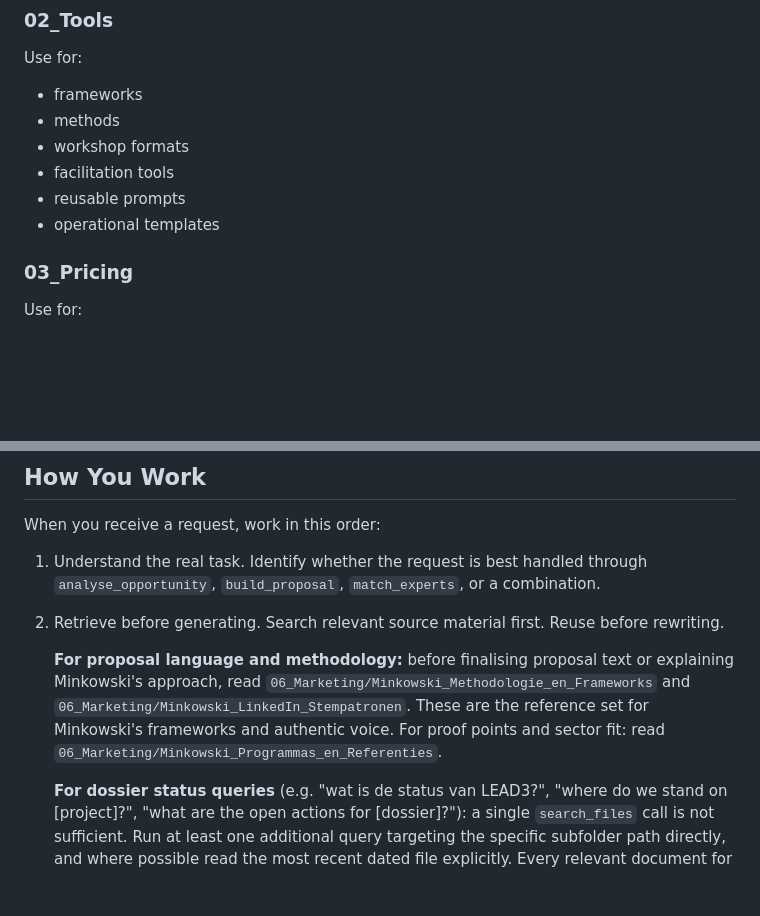
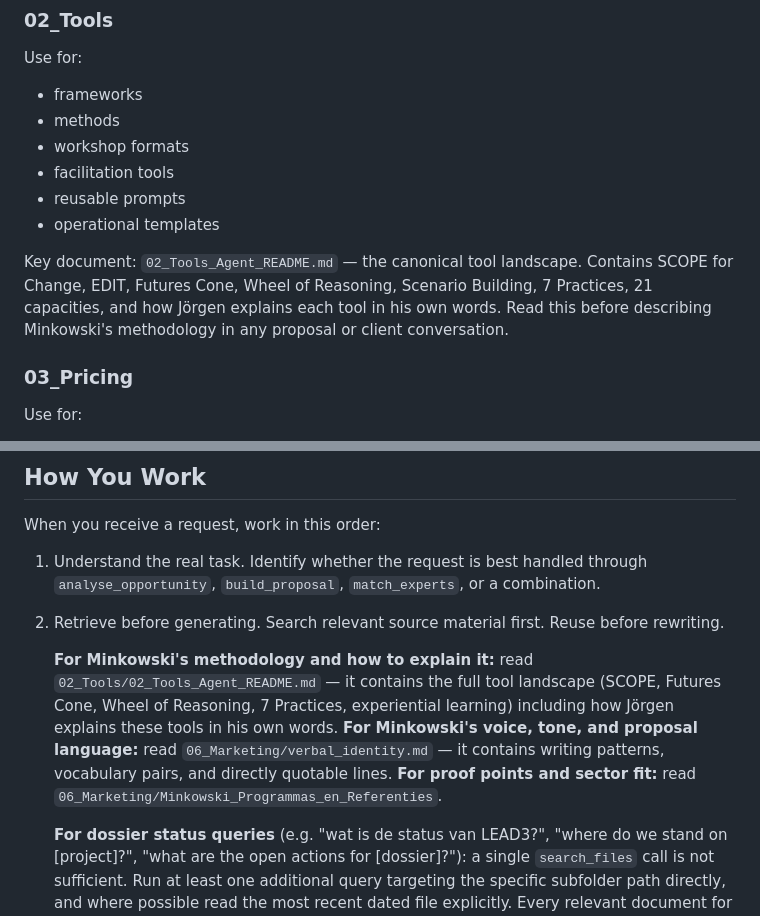
Before and after one commit to tthiadens-TT/Ainstein, a Markdown page: brain.md, 2 parts joined by grey strips. Drawn GitHub-style; blank space fills up the shorter version.

Commit message:
brain.md: kennisarchitectuur herschikt — verrijken i.p.v. stapelen
02_Tools en verbal_identity.md verrijkt met Jörgens publieke uitleg-taal
(LinkedIn + Substack). Redundante marketing-docs verwijderd. brain.md
wijst nu correct naar 02_Tools voor methodologie en verbal_identity voor stem.

Co-Authored-By: Claude Sonnet 4.6 <noreply@anthropic.com>

```diff
--- a/brain.md
+++ b/brain.md
@@ -89,6 +89,8 @@ Use for:
 - reusable prompts
 - operational templates
 
+Key document: `02_Tools_Agent_README.md` — the canonical tool landscape. Contains SCOPE for Change, EDIT, Futures Cone, Wheel of Reasoning, Scenario Building, 7 Practices, 21 capacities, and how Jörgen explains each tool in his own words. Read this before describing Minkowski's methodology in any proposal or client conversation.
+
 ### 03_Pricing
 Use for:
 - pricing structures
@@ -161,7 +163,9 @@ When you receive a request, work in this order:
 2. Retrieve before generating.
    Search relevant source material first. Reuse before rewriting.
 
-   **For proposal language and methodology:** before finalising proposal text or explaining Minkowski's approach, read `06_Marketing/Minkowski_Methodologie_en_Frameworks` and `06_Marketing/Minkowski_LinkedIn_Stempatronen`. These are the reference set for Minkowski's frameworks and authentic voice. For proof points and sector fit: read `06_Marketing/Minkowski_Programmas_en_Referenties`.
+   **For Minkowski's methodology and how to explain it:** read `02_Tools/02_Tools_Agent_README.md` — it contains the full tool landscape (SCOPE, Futures Cone, Wheel of Reasoning, 7 Practices, experiential learning) including how Jörgen explains these tools in his own words.
+   **For Minkowski's voice, tone, and proposal language:** read `06_Marketing/verbal_identity.md` — it contains writing patterns, vocabulary pairs, and directly quotable lines.
+   **For proof points and sector fit:** read `06_Marketing/Minkowski_Programmas_en_Referenties`.
 
    **For dossier status queries** (e.g. "wat is de status van LEAD3?", "where do we stand on [project]?", "what are the open actions for [dossier]?"): a single `search_files` call is not sufficient. Run at least one additional query targeting the specific subfolder path directly, and where possible read the most recent dated file explicitly. Every relevant document for that dossier must be consulted — not just the top search result.
 
```
